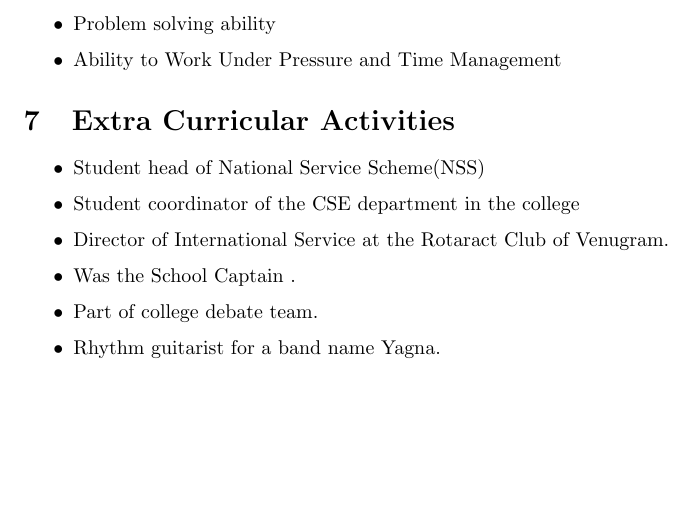
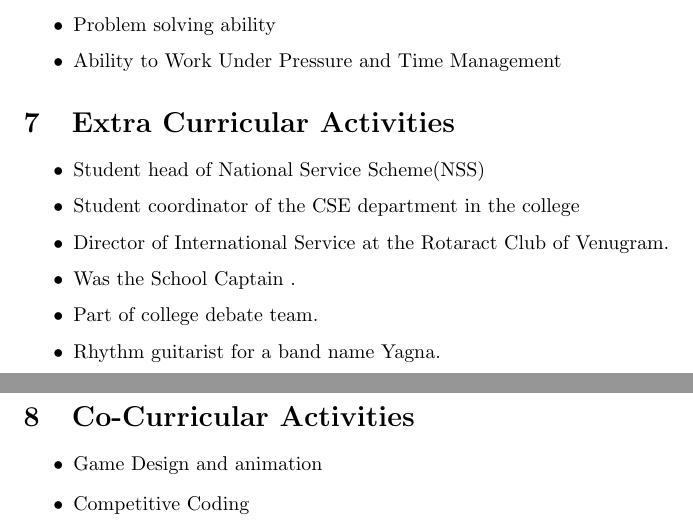
Before and after one commit to rishabh16398/Rishabh_Talreja_resume, a LaTeX CV (Resume.tex): part of page 3 of 3 before the commit and two parts of pages 3 and 4 of 4 after it, the two joined at a grey line, cut so that both start at the same text, the shorter picture padded with empty space. Compiled offline with pdfLaTeX.

Commit message:
Co-Curricular Activities

```diff
--- a/Resume.tex
+++ b/Resume.tex
@@ -111,6 +111,11 @@ solving for making a better future. To contribute towards the development of the
 				\item Was the School Captain .
 				\item Part of college debate team.
 				\item Rhythm guitarist for a band name Yagna.
-		\end{itemize}
+			\end{itemize}
+		\section{Co-Curricular Activities}
+			\begin{itemize}
+				\item Game Design and animation
+				\item Competitive Coding
+			\end{itemize}
 
 \end{document}
```
